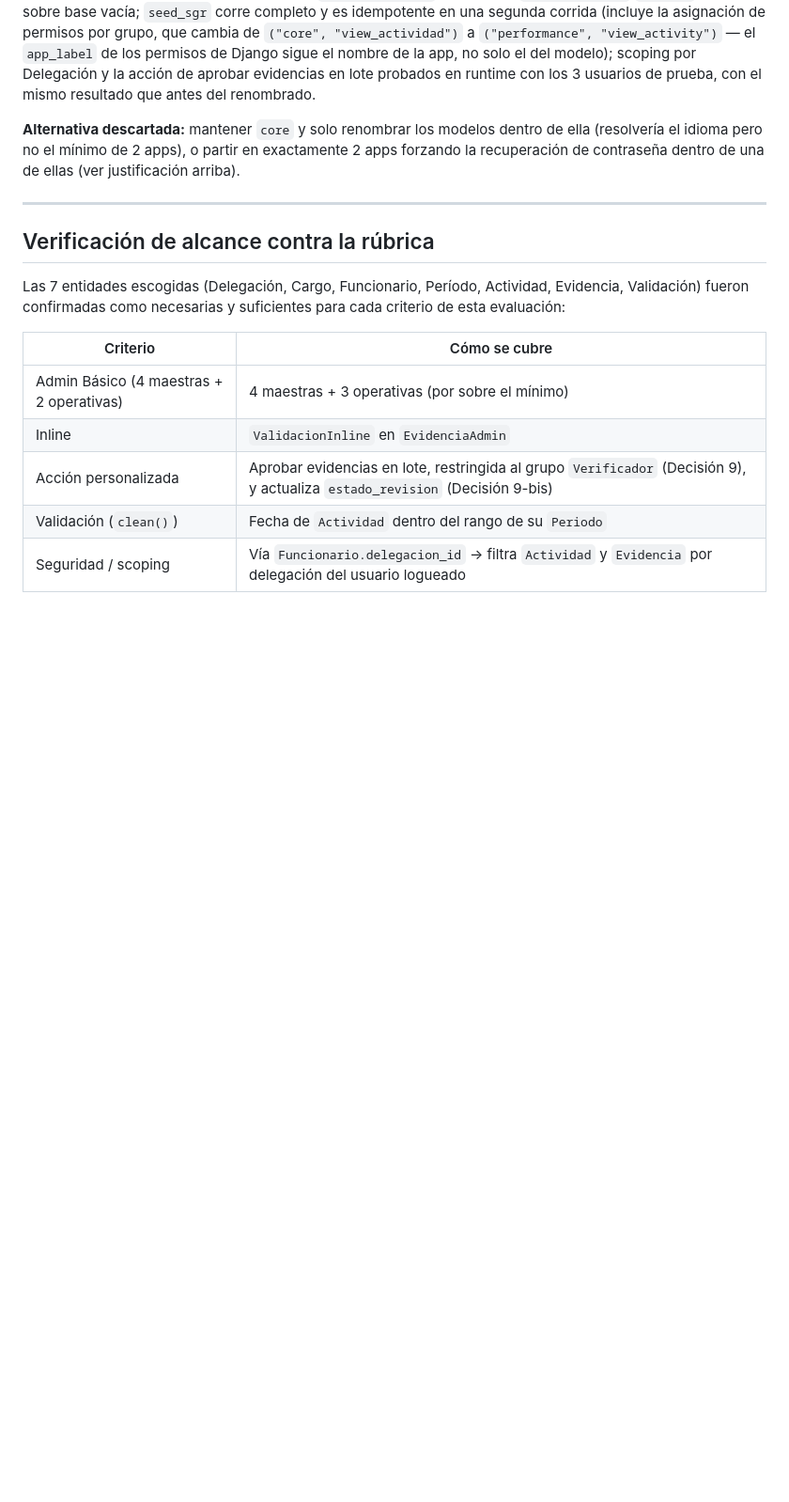
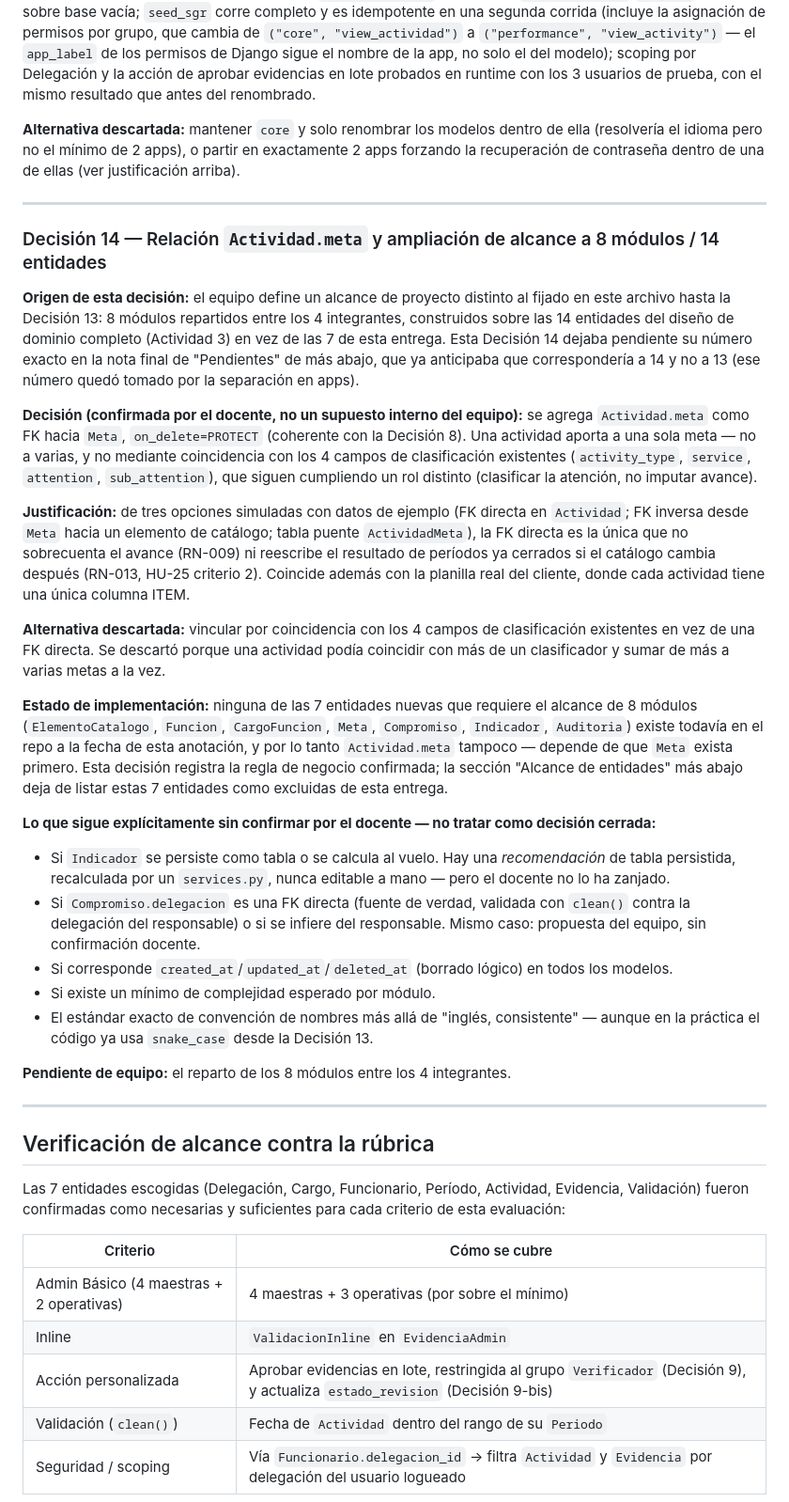
Before and after one commit to Ren-reno/SGR---Backend, a Markdown page: docs/decisiones.md, the part around one of its changes. Shown at 94% size. Rendered like a GitHub page; blank space fills up the shorter version.

```diff
--- a/docs/decisiones.md
+++ b/docs/decisiones.md
@@ -290,6 +290,29 @@ Se descartó permitir re-aprobar generando una segunda fila de `Validacion` por
 
 ---
 
+### Decisión 14 — Relación `Actividad.meta` y ampliación de alcance a 8 módulos / 14 entidades
+
+**Origen de esta decisión:** el equipo define un alcance de proyecto distinto al fijado en este archivo hasta la Decisión 13: 8 módulos repartidos entre los 4 integrantes, construidos sobre las 14 entidades del diseño de dominio completo (Actividad 3) en vez de las 7 de esta entrega. Esta Decisión 14 dejaba pendiente su número exacto en la nota final de "Pendientes" de más abajo, que ya anticipaba que correspondería a 14 y no a 13 (ese número quedó tomado por la separación en apps).
+
+**Decisión (confirmada por el docente, no un supuesto interno del equipo):** se agrega `Actividad.meta` como FK hacia `Meta`, `on_delete=PROTECT` (coherente con la Decisión 8). Una actividad aporta a una sola meta — no a varias, y no mediante coincidencia con los 4 campos de clasificación existentes (`activity_type`, `service`, `attention`, `sub_attention`), que siguen cumpliendo un rol distinto (clasificar la atención, no imputar avance).
+
+**Justificación:** de tres opciones simuladas con datos de ejemplo (FK directa en `Actividad`; FK inversa desde `Meta` hacia un elemento de catálogo; tabla puente `ActividadMeta`), la FK directa es la única que no sobrecuenta el avance (RN-009) ni reescribe el resultado de períodos ya cerrados si el catálogo cambia después (RN-013, HU-25 criterio 2). Coincide además con la planilla real del cliente, donde cada actividad tiene una única columna ITEM.
+
+**Alternativa descartada:** vincular por coincidencia con los 4 campos de clasificación existentes en vez de una FK directa. Se descartó porque una actividad podía coincidir con más de un clasificador y sumar de más a varias metas a la vez.
+
+**Estado de implementación:** ninguna de las 7 entidades nuevas que requiere el alcance de 8 módulos (`ElementoCatalogo`, `Funcion`, `CargoFuncion`, `Meta`, `Compromiso`, `Indicador`, `Auditoria`) existe todavía en el repo a la fecha de esta anotación, y por lo tanto `Actividad.meta` tampoco — depende de que `Meta` exista primero. Esta decisión registra la regla de negocio confirmada; la sección "Alcance de entidades" más abajo deja de listar estas 7 entidades como excluidas de esta entrega.
+
+**Lo que sigue explícitamente sin confirmar por el docente — no tratar como decisión cerrada:**
+- Si `Indicador` se persiste como tabla o se calcula al vuelo. Hay una *recomendación* de tabla persistida, recalculada por un `services.py`, nunca editable a mano — pero el docente no lo ha zanjado.
+- Si `Compromiso.delegacion` es una FK directa (fuente de verdad, validada con `clean()` contra la delegación del responsable) o si se infiere del responsable. Mismo caso: propuesta del equipo, sin confirmación docente.
+- Si corresponde `created_at`/`updated_at`/`deleted_at` (borrado lógico) en todos los modelos.
+- Si existe un mínimo de complejidad esperado por módulo.
+- El estándar exacto de convención de nombres más allá de "inglés, consistente" — aunque en la práctica el código ya usa `snake_case` desde la Decisión 13.
+
+**Pendiente de equipo:** el reparto de los 8 módulos entre los 4 integrantes.
+
+---
+
 ## Verificación de alcance contra la rúbrica
 
 Las 7 entidades escogidas (Delegación, Cargo, Funcionario, Período, Actividad, Evidencia, Validación) fueron confirmadas como necesarias y suficientes para cada criterio de esta evaluación:
```
Also changed, not shown: other parts of docs/decisiones.md (+20 -14 lines).
